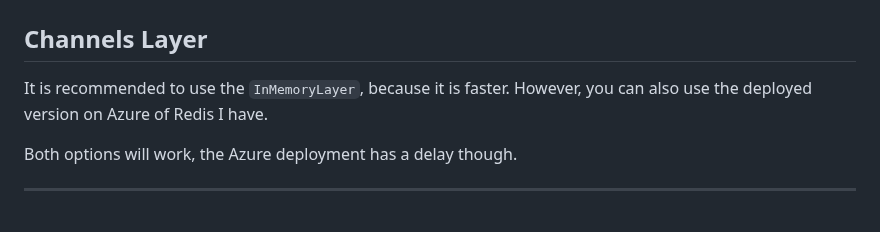
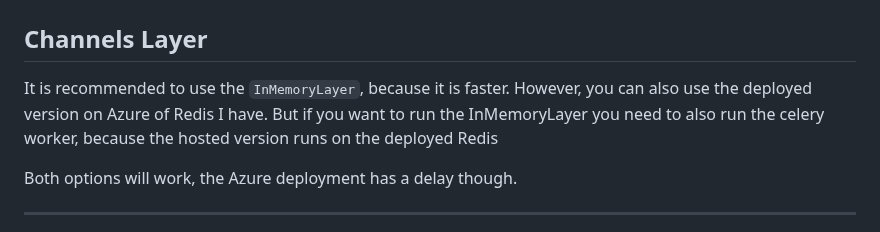
Before and after one commit to Kiuliumov/CantinaShop, a Markdown page: README.md, the part around the change. Rendered like a GitHub page.

```diff
--- a/README.md
+++ b/README.md
@@ -116,7 +116,7 @@ DO NOT RUN THE CELERY WORKER, as it is already ran by my Railway deployment.
 ---
 ## Channels Layer
 
-It is recommended to use the `InMemoryLayer`, because it is faster. However, you can also use the deployed version on Azure of Redis I have.
+It is recommended to use the `InMemoryLayer`, because it is faster. However, you can also use the deployed version on Azure of Redis I have. But if you want to run the InMemoryLayer you need to also run the celery worker, because the hosted version runs on the deployed Redis
 
 Both options will work, the Azure deployment has a delay though.
 
```
